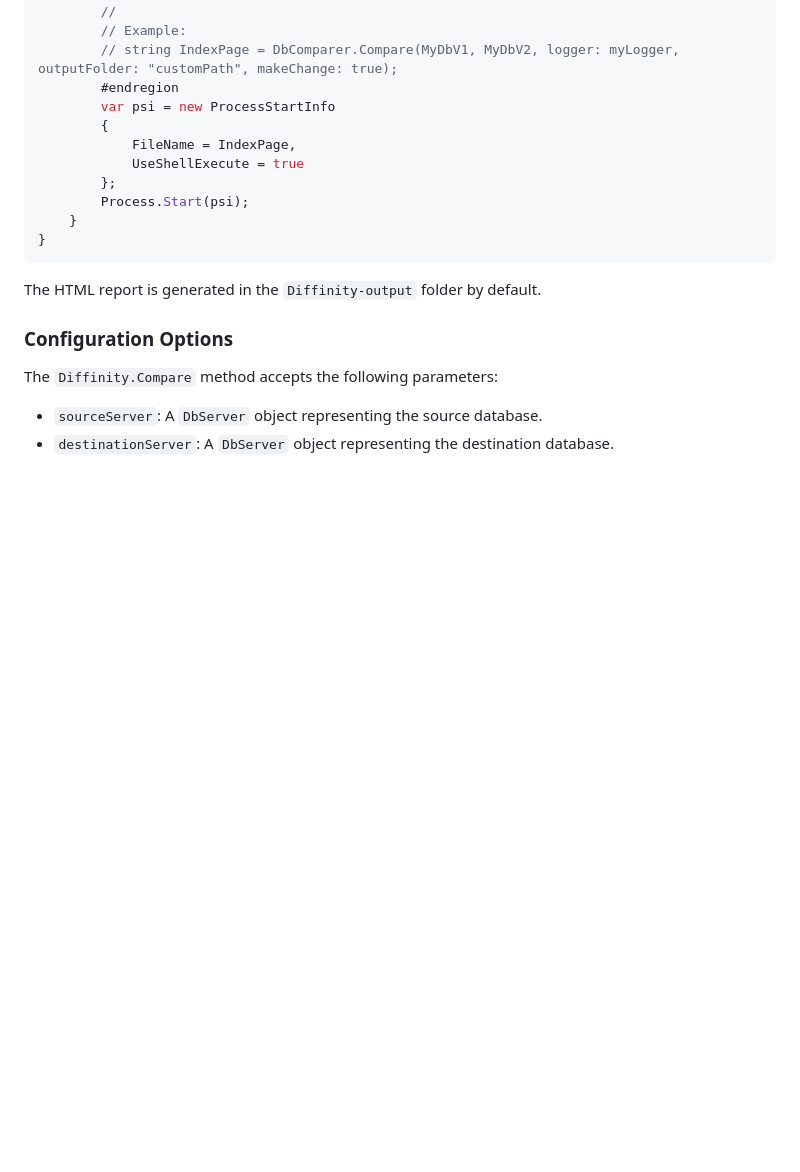
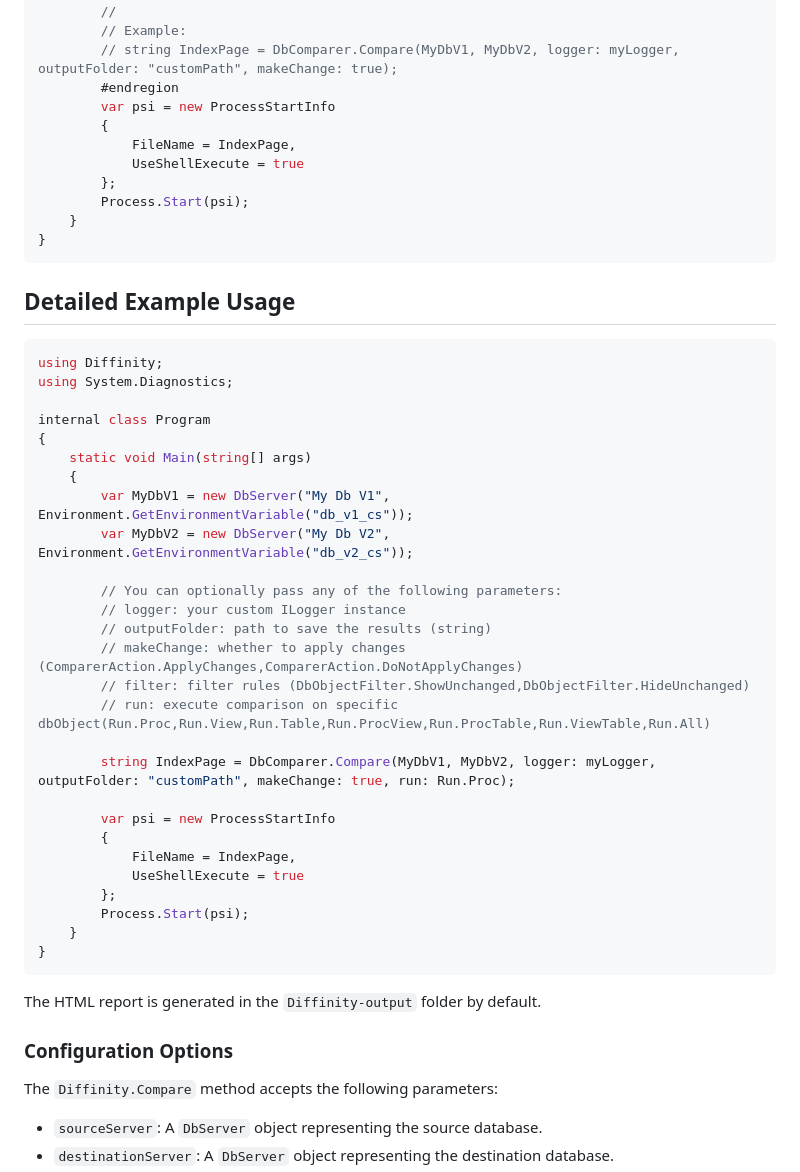
Before and after one commit to Shaza5/Diffinity, a Markdown page: README.md, the part around the change. Drawn GitHub-style; blank space fills up the shorter version.

Commit message:
Update README.md (#13)

````diff
--- a/README.md
+++ b/README.md
@@ -89,6 +89,37 @@ internal class Program
         // Example:
         // string IndexPage = DbComparer.Compare(MyDbV1, MyDbV2, logger: myLogger, outputFolder: "customPath", makeChange: true);
         #endregion
+        var psi = new ProcessStartInfo
+        {
+            FileName = IndexPage,
+            UseShellExecute = true
+        };
+        Process.Start(psi);
+    }
+}
+```
+
+## Detailed Example Usage
+```csharp
+using Diffinity;
+using System.Diagnostics;
+
+internal class Program
+{
+    static void Main(string[] args)
+    {
+        var MyDbV1 = new DbServer("My Db V1", Environment.GetEnvironmentVariable("db_v1_cs"));
+        var MyDbV2 = new DbServer("My Db V2", Environment.GetEnvironmentVariable("db_v2_cs"));
+
+        // You can optionally pass any of the following parameters:
+        // logger: your custom ILogger instance
+        // outputFolder: path to save the results (string)
+        // makeChange: whether to apply changes (ComparerAction.ApplyChanges,ComparerAction.DoNotApplyChanges)
+        // filter: filter rules (DbObjectFilter.ShowUnchanged,DbObjectFilter.HideUnchanged)
+        // run: execute comparison on specific dbObject(Run.Proc,Run.View,Run.Table,Run.ProcView,Run.ProcTable,Run.ViewTable,Run.All)
+
+        string IndexPage = DbComparer.Compare(MyDbV1, MyDbV2, logger: myLogger, outputFolder: "customPath", makeChange: true, run: Run.Proc);
+
         var psi = new ProcessStartInfo
         {
             FileName = IndexPage,
````
